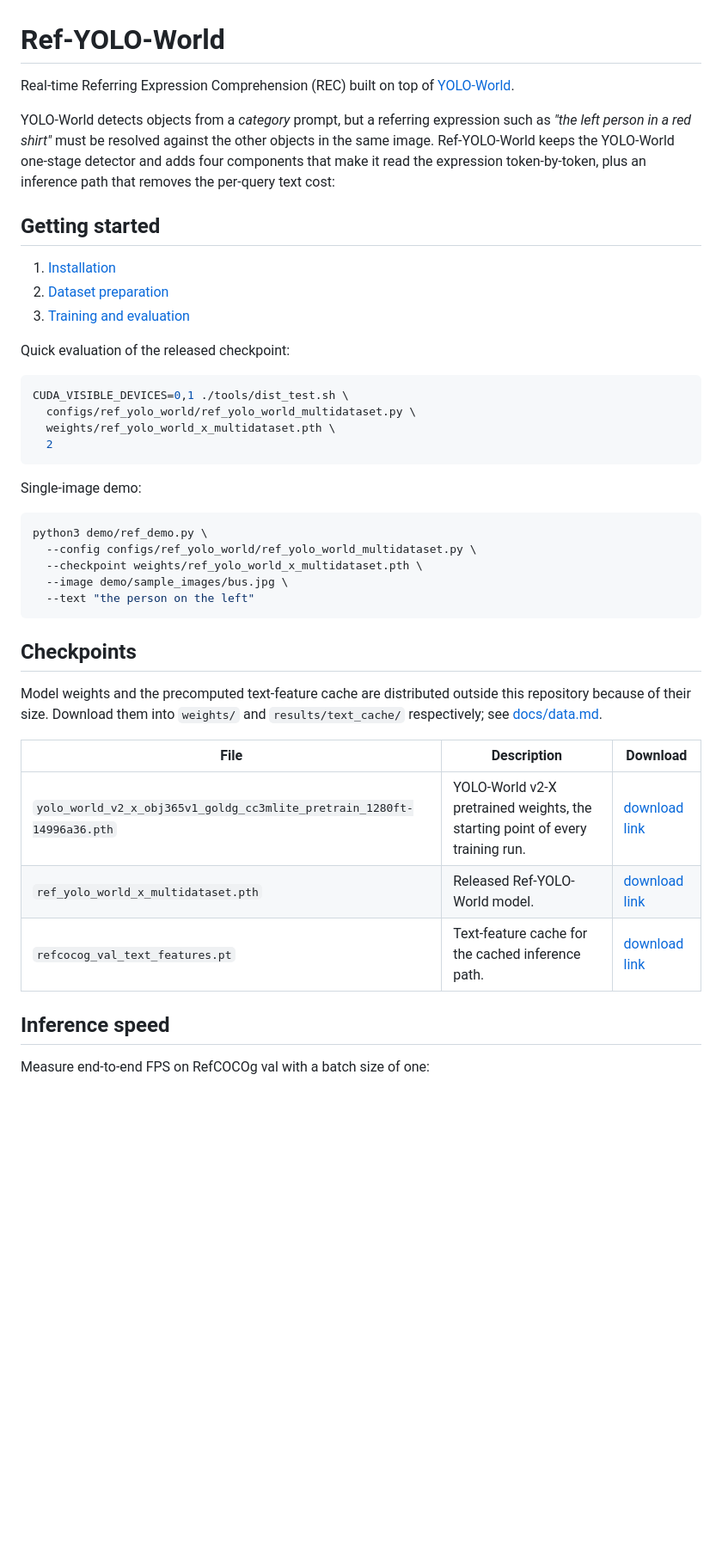
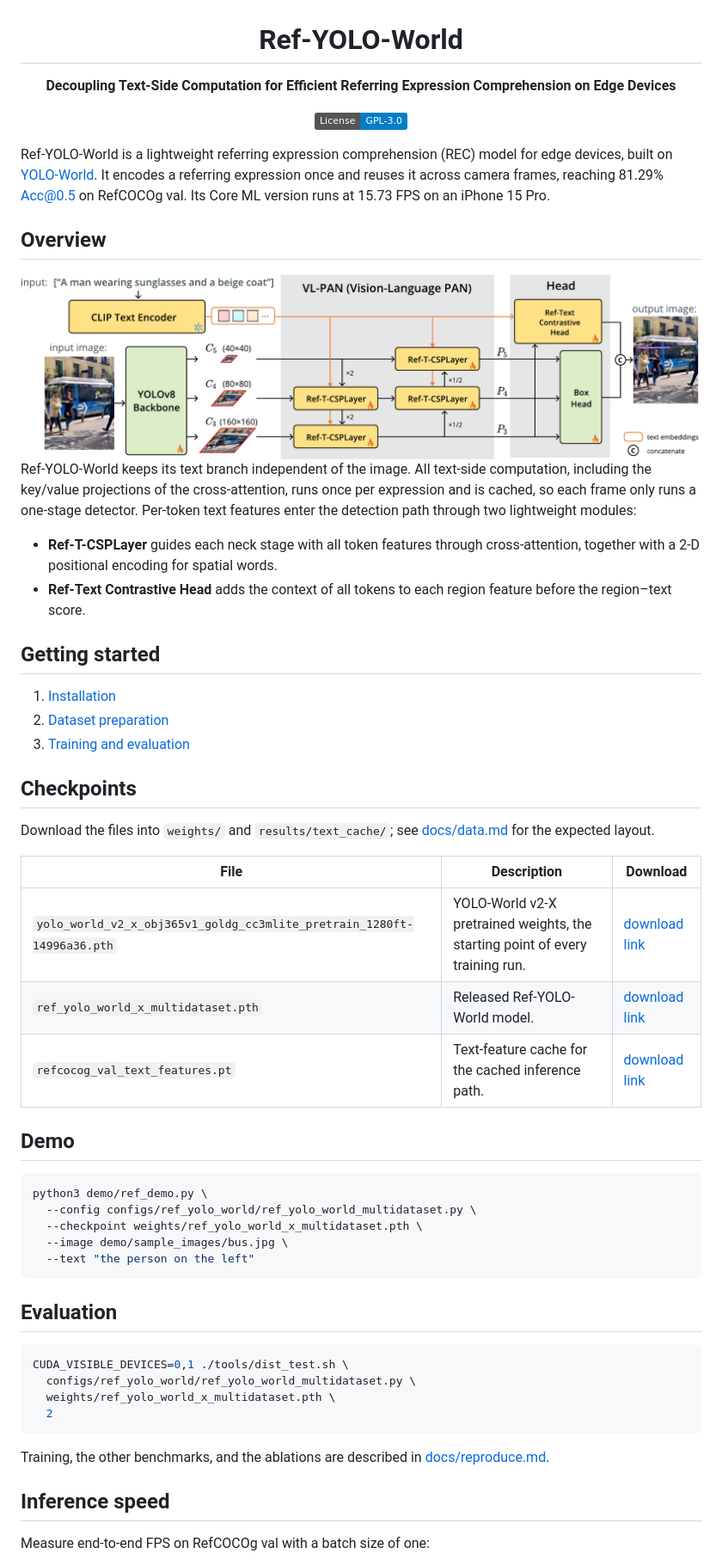
Before and after one commit to sakusaku3939/Ref-YOLO-World, a Markdown page: README.md, the part around one of its changes. Shown at 86% size. GitHub-like rendering; pictures changed too: assets/overview.png (added); badges without logos; blank space fills up the shorter version.

Commit message:
docs: restructure README with an overview figure

````diff
--- a/README.md
+++ b/README.md
@@ -1,13 +3,33 @@
 # Ref-YOLO-World
 
-Real-time Referring Expression Comprehension (REC) built on top of
-[YOLO-World](https://github.com/AILab-CVC/YOLO-World).
+**Decoupling Text-Side Computation for Efficient Referring Expression Comprehension on Edge Devices**
 
-YOLO-World detects objects from a *category* prompt, but a referring expression
-such as *"the left person in a red shirt"* must be resolved against the other
-objects in the same image. Ref-YOLO-World keeps the YOLO-World one-stage
-detector and adds four components that make it read the expression
-token-by-token, plus an inference path that removes the per-query text cost:
+[![License: GPL-3.0](https://img.shields.io/badge/License-GPL--3.0-blue.svg)](LICENSE)
+
+</div>
+
+Ref-YOLO-World is a lightweight referring expression comprehension (REC) model
+for edge devices, built on [YOLO-World](https://github.com/AILab-CVC/YOLO-World).
+It encodes a referring expression once and reuses it across camera frames,
+reaching 81.29% Acc@0.5 on RefCOCOg val. Its Core ML version runs at 15.73 FPS
+on an iPhone 15 Pro.
+
+## Overview
+
+<div align="center">
+<img src="assets/overview.png" alt="Overview of Ref-YOLO-World" width="100%">
+</div>
+
+Ref-YOLO-World keeps its text branch independent of the image. All text-side
+computation, including the key/value projections of the cross-attention, runs
+once per expression and is cached, so each frame only runs a one-stage
+detector. Per-token text features enter the detection path through two
+lightweight modules:
+
+- **Ref-T-CSPLayer** guides each neck stage with all token features through
+  cross-attention, together with a 2-D positional encoding for spatial words.
+- **Ref-Text Contrastive Head** adds the context of all tokens to each region
+  feature before the region–text score.
 
 ## Getting started
 
@@ -15,16 +37,18 @@ token-by-token, plus an inference path that removes the per-query text cost:
 2. [Dataset preparation](docs/data.md)
 3. [Training and evaluation](docs/reproduce.md)
 
-Quick evaluation of the released checkpoint:
+## Checkpoints
 
-```bash
-CUDA_VISIBLE_DEVICES=0,1 ./tools/dist_test.sh \
-  configs/ref_yolo_world/ref_yolo_world_multidataset.py \
-  weights/ref_yolo_world_x_multidataset.pth \
-  2
-```
+Download the files into `weights/` and `results/text_cache/`; see
+[docs/data.md](docs/data.md) for the expected layout.
 
-Single-image demo:
+| File | Description | Download |
+| --- | --- | --- |
+| `yolo_world_v2_x_obj365v1_goldg_cc3mlite_pretrain_1280ft-14996a36.pth` | YOLO-World v2-X pretrained weights, the starting point of every training run. | [download link](https://huggingface.co/wondervictor/YOLO-World/resolve/main/yolo_world_v2_x_obj365v1_goldg_cc3mlite_pretrain_1280ft-14996a36.pth) |
+| `ref_yolo_world_x_multidataset.pth` | Released Ref-YOLO-World model. | [download link](https://www.dropbox.com/scl/fi/1inbg1m9h68l5q7r8ljf1/ref_yolo_world_x_multidataset.pth?rlkey=s9927hooz33ut9qcwkrsxdafu&dl=1) |
+| `refcocog_val_text_features.pt` | Text-feature cache for the cached inference path. | [download link](https://www.dropbox.com/scl/fi/bnsu886ssf4jv911cr8dt/refcocog_val_text_features.pt?rlkey=ip6oc7q9vz99kuet9dr4lbdkv&dl=1) |
+
+## Demo
 
 ```bash
 python3 demo/ref_demo.py \
@@ -34,17 +58,17 @@ python3 demo/ref_demo.py \
   --text "the person on the left"
 ```
 
-## Checkpoints
+## Evaluation
 
-Model weights and the precomputed text-feature cache are distributed outside
-this repository because of their size. Download them into `weights/` and
-`results/text_cache/` respectively; see [docs/data.md](docs/data.md).
+```bash
+CUDA_VISIBLE_DEVICES=0,1 ./tools/dist_test.sh \
+  configs/ref_yolo_world/ref_yolo_world_multidataset.py \
+  weights/ref_yolo_world_x_multidataset.pth \
+  2
+```
 
-| File | Description | Download |
-| --- | --- | --- |
-| `yolo_world_v2_x_obj365v1_goldg_cc3mlite_pretrain_1280ft-14996a36.pth` | YOLO-World v2-X pretrained weights, the starting point of every training run. | [download link](https://huggingface.co/wondervictor/YOLO-World/resolve/main/yolo_world_v2_x_obj365v1_goldg_cc3mlite_pretrain_1280ft-14996a36.pth) |
-| `ref_yolo_world_x_multidataset.pth` | Released Ref-YOLO-World model. | [download link](https://www.dropbox.com/scl/fi/1inbg1m9h68l5q7r8ljf1/ref_yolo_world_x_multidataset.pth?rlkey=s9927hooz33ut9qcwkrsxdafu&dl=1) |
-| `refcocog_val_text_features.pt` | Text-feature cache for the cached inference path. | [download link](https://www.dropbox.com/scl/fi/bnsu886ssf4jv911cr8dt/refcocog_val_text_features.pt?rlkey=ip6oc7q9vz99kuet9dr4lbdkv&dl=1) |
+Training, the other benchmarks, and the ablations are described in
+[docs/reproduce.md](docs/reproduce.md).
 
 ## Inference speed
 
````
Also changed, not shown: other parts of README.md (+5 -18 lines).
